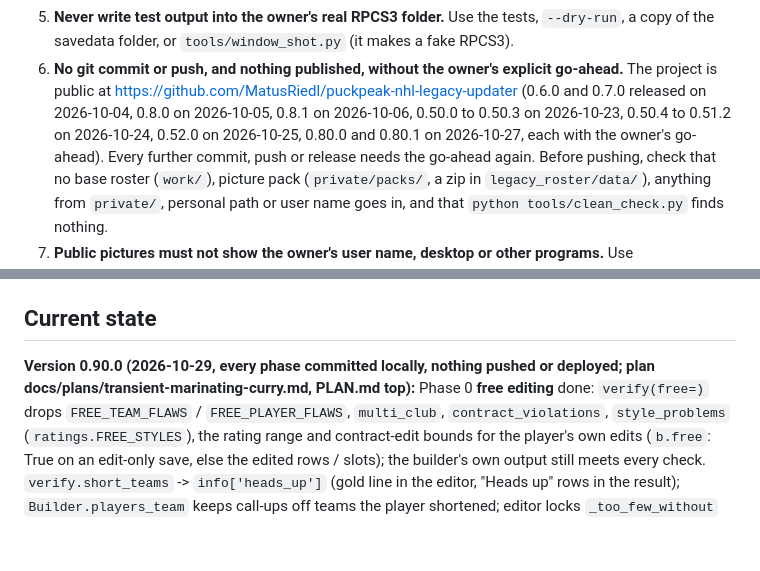
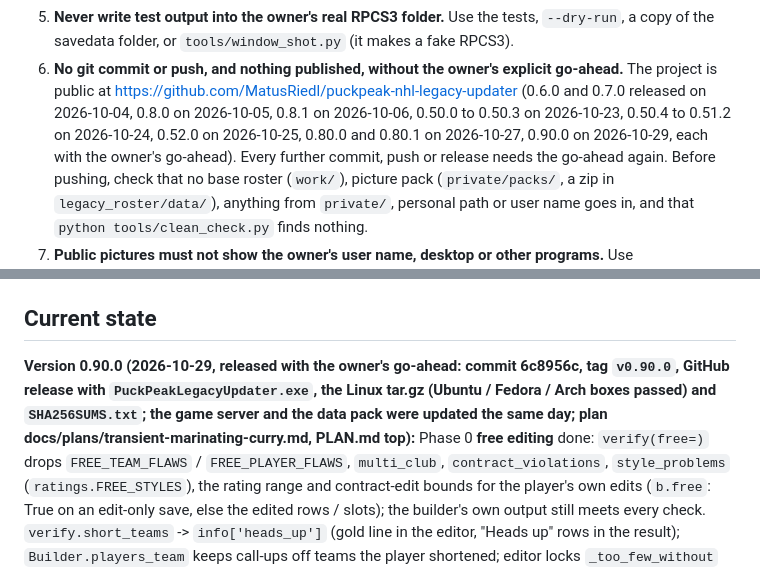
Before and after one commit to MatusRiedl/puckpeak-nhl-legacy-rosters, a Markdown page: AGENTS.md, 2 parts joined by grey strips. Drawn GitHub-style; blank space fills up the shorter version.

Commit message:
AGENTS: 0.90.0 released
Co-Authored-By: Claude Opus 5.5 <noreply@anthropic.com>

```diff
--- a/AGENTS.md
+++ b/AGENTS.md
@@ -67,7 +67,7 @@ The window carries the look and logo of **Puck Peak**, the owner's other NHL pro
    copy of the savedata folder, or `tools/window_shot.py` (it makes a fake RPCS3).
 6. **No git commit or push, and nothing published, without the owner's explicit go-ahead.**
    The project is public at https://github.com/MatusRiedl/puckpeak-nhl-legacy-updater (0.6.0
-   and 0.7.0 released on 2026-10-04, 0.8.0 on 2026-10-05, 0.8.1 on 2026-10-06, 0.50.0 to 0.50.3 on 2026-10-23, 0.50.4 to 0.51.2 on 2026-10-24, 0.52.0 on 2026-10-25, 0.80.0 and 0.80.1 on 2026-10-27, each with the owner's go-ahead). Every further commit,
+   and 0.7.0 released on 2026-10-04, 0.8.0 on 2026-10-05, 0.8.1 on 2026-10-06, 0.50.0 to 0.50.3 on 2026-10-23, 0.50.4 to 0.51.2 on 2026-10-24, 0.52.0 on 2026-10-25, 0.80.0 and 0.80.1 on 2026-10-27, 0.90.0 on 2026-10-29, each with the owner's go-ahead). Every further commit,
    push or release needs the go-ahead again. Before pushing, check that no base roster (`work/`),
    picture pack (`private/packs/`, a zip in `legacy_roster/data/`), anything from `private/`, personal path or user name
    goes in, and that `python tools/clean_check.py` finds nothing.
@@ -202,8 +202,9 @@ wording (`progress.py`).
 
 ## Current state
 
-**Version 0.90.0 (2026-10-29, every phase committed locally, nothing pushed or deployed; plan docs/plans/transient-marinating-curry.md,
-PLAN.md top):** Phase 0 **free editing** done: `verify(free=)` drops `FREE_TEAM_FLAWS` / `FREE_PLAYER_FLAWS`,
+**Version 0.90.0 (2026-10-29, released with the owner's go-ahead: commit 6c8956c, tag `v0.90.0`, GitHub release with
+`PuckPeakLegacyUpdater.exe`, the Linux tar.gz (Ubuntu / Fedora / Arch boxes passed) and `SHA256SUMS.txt`; the game server
+and the data pack were updated the same day; plan docs/plans/transient-marinating-curry.md, PLAN.md top):** Phase 0 **free editing** done: `verify(free=)` drops `FREE_TEAM_FLAWS` / `FREE_PLAYER_FLAWS`,
 `multi_club`, `contract_violations`, `style_problems` (`ratings.FREE_STYLES`), the rating range and contract-edit bounds
 for the player's own edits (`b.free`: True on an edit-only save, else the edited rows / slots); the builder's own output
 still meets every check. `verify.short_teams` -> `info['heads_up']` (gold line in the editor, "Heads up" rows in the
```
